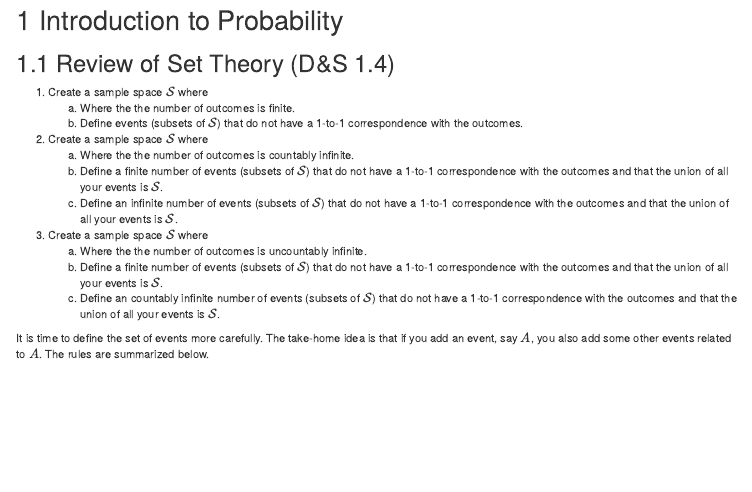
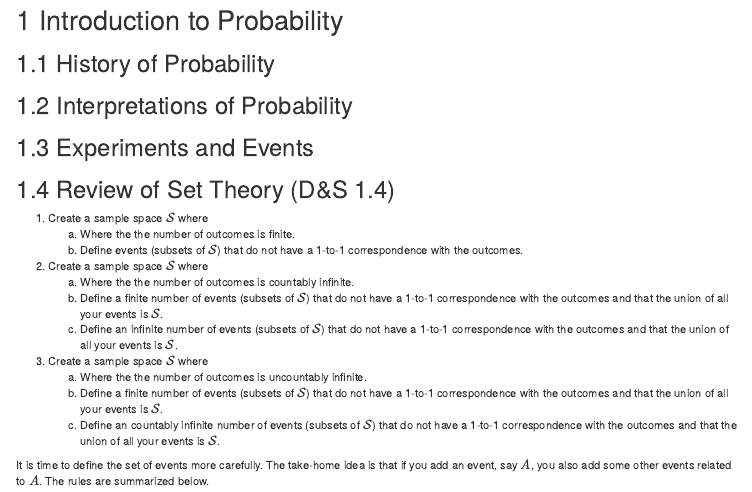
Before and after one commit to dereksonderegger/473, an R Markdown document (01_Introduction_to_Probability.Rmd): the page in a window 1100 px wide, from its top. Rendered offline with R 4.5, knitr and Pandoc, with nearby package versions; drawn as R Markdown's standard HTML page in place of the format the file asks for.

Commit message:
Fixing the Numbering in Chapter 1

```diff
--- a/01_Introduction_to_Probability.Rmd
+++ b/01_Introduction_to_Probability.Rmd
@@ -1,5 +1,10 @@
 
 # Introduction to Probability
+
+## History of Probability
+## Interpretations of Probability
+## Experiments and Events
+
 ## Review of Set Theory (D&S 1.4)
 
 1. Create a sample space $\mathcal{S}$ where
```
Also changed, not shown: docs/search_index.json, 5 other files.
